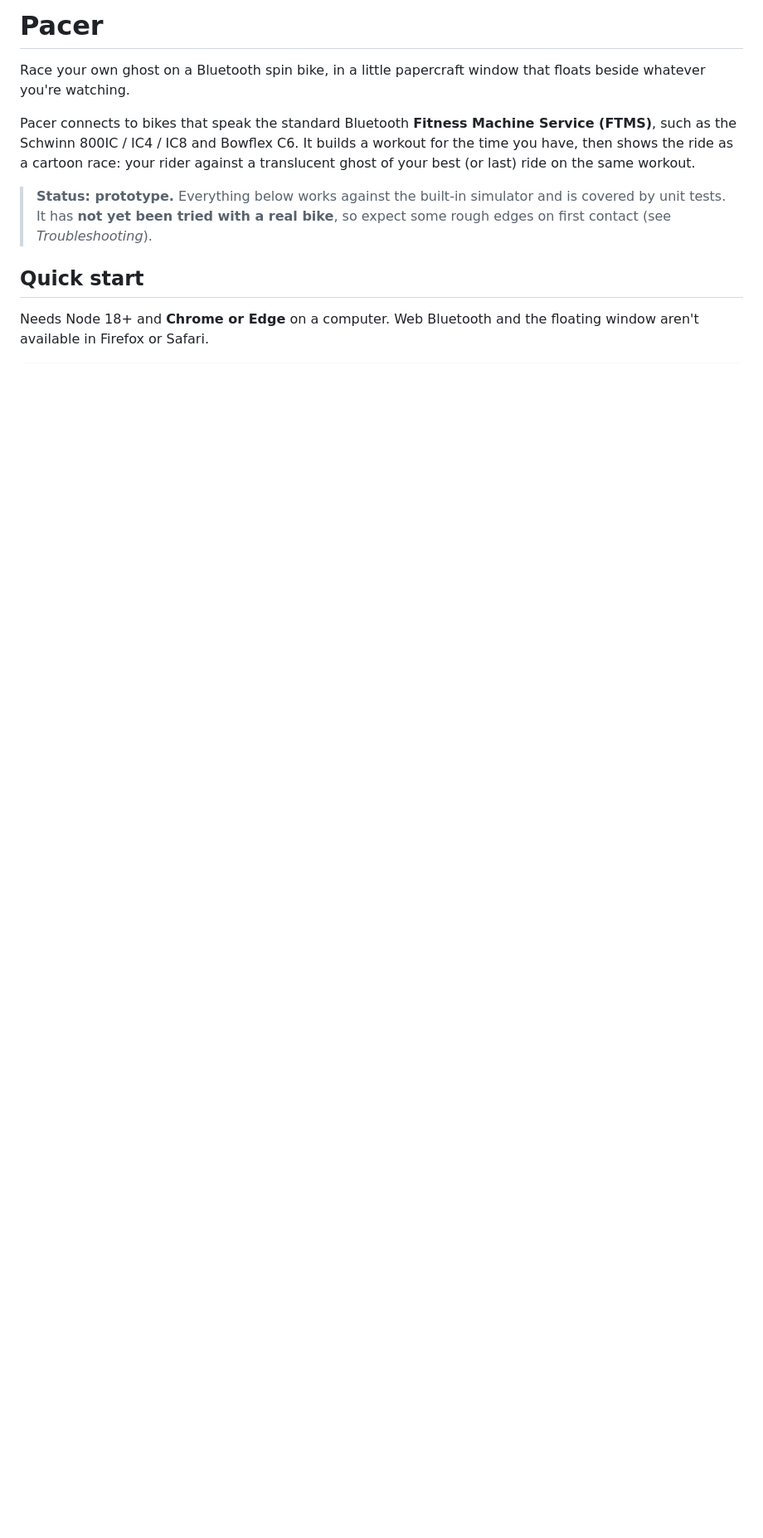
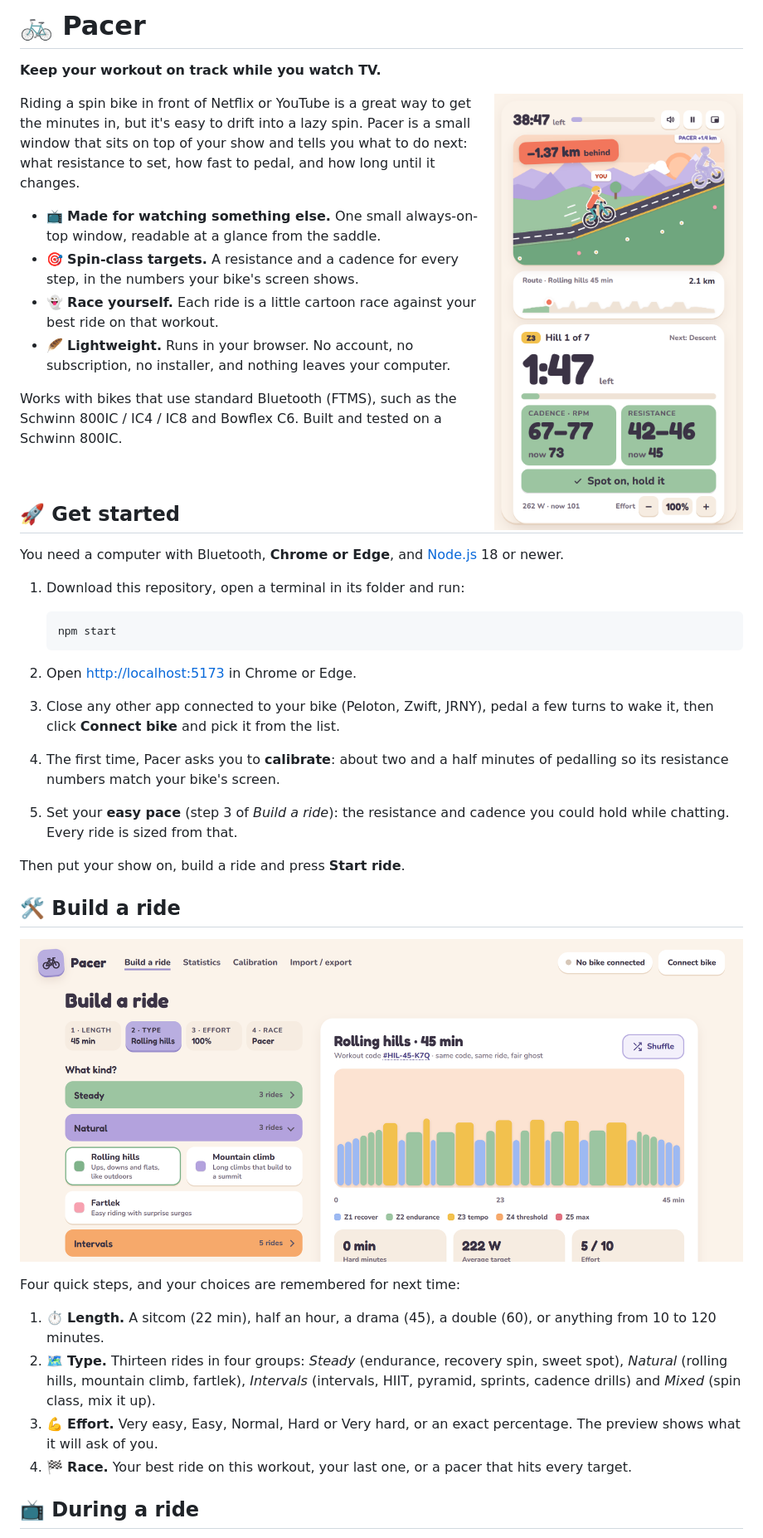
Before and after one commit to MostCromulent/pacer, a Markdown page: README.md, the part around one of its changes. Shown at 83% size. Drawn GitHub-style; pictures changed too: docs/build-a-ride.png (added), docs/ride.png (added); blank space fills up the shorter version.

````diff
--- a/README.md
+++ b/README.md
@@ -1,19 +1,65 @@
-# Pacer
+# 🚲 Pacer
 
-Race your own ghost on a Bluetooth spin bike, in a little papercraft window that
-floats beside whatever you're watching.
+**Keep your workout on track while you watch TV.**
 
-Pacer connects to bikes that speak the standard Bluetooth **Fitness Machine
-Service (FTMS)**, such as the Schwinn 800IC / IC4 / IC8 and Bowflex C6. It builds
-a workout for the time you have, then shows the ride as a cartoon race: your
-rider against a translucent ghost of your best (or last) ride on the same
-workout.
+<img src="docs/ride.png" alt="The Pacer mini window during a hill climb" width="300" align="right">
 
-> **Status: prototype.** Everything below works against the built-in simulator
-> and is covered by unit tests. It has **not yet been tried with a real bike**,
-> so expect some rough edges on first contact (see *Troubleshooting*).
+Riding a spin bike in front of Netflix or YouTube is a great way to get the
+minutes in, but it's easy to drift into a lazy spin. Pacer is a small window
+that sits on top of your show and tells you what to do next: what resistance
+to set, how fast to pedal, and how long until it changes.
 
-## Quick start
+- 📺 **Made for watching something else.** One small always-on-top window,
+  readable at a glance from the saddle.
+- 🎯 **Spin-class targets.** A resistance and a cadence for every step, in the
+  numbers your bike's screen shows.
+- 👻 **Race yourself.** Each ride is a little cartoon race against your best
+  ride on that workout.
+- 🪶 **Lightweight.** Runs in your browser. No account, no subscription, no
+  installer, and nothing leaves your computer.
 
-Needs Node 18+ and **Chrome or Edge** on a computer. Web Bluetooth and the
-floating window aren't available in Firefox or Safari.
+Works with bikes that use standard Bluetooth (FTMS), such as the Schwinn
+800IC / IC4 / IC8 and Bowflex C6. Built and tested on a Schwinn 800IC.
+
+<br clear="right">
+
+## 🚀 Get started
+
+You need a computer with Bluetooth, **Chrome or Edge**, and
+[Node.js](https://nodejs.org) 18 or newer.
+
+1. Download this repository, open a terminal in its folder and run:
+
+   ```sh
+   npm start
+   ```
+
+2. Open <http://localhost:5173> in Chrome or Edge.
+3. Close any other app connected to your bike (Peloton, Zwift, JRNY), pedal a
+   few turns to wake it, then click **Connect bike** and pick it from the list.
+4. The first time, Pacer asks you to **calibrate**: about two and a half
+   minutes of pedalling so its resistance numbers match your bike's screen.
+5. Set your **easy pace** (step 3 of *Build a ride*): the resistance and
+   cadence you could hold while chatting. Every ride is sized from that.
+
+Then put your show on, build a ride and press **Start ride**.
+
+## 🛠️ Build a ride
+
+![Build a ride](docs/build-a-ride.png)
+
+Four quick steps, and your choices are remembered for next time:
+
+1. ⏱️ **Length.** A sitcom (22 min), half an hour, a drama (45), a double
+   (60), or anything from 10 to 120 minutes.
+2. 🗺️ **Type.** Thirteen rides in four groups: *Steady* (endurance, recovery
+   spin, sweet spot), *Natural* (rolling hills, mountain climb, fartlek),
+   *Intervals* (intervals, HIIT, pyramid, sprints, cadence drills) and *Mixed*
+   (spin class, mix it up).
+3. 💪 **Effort.** Very easy, Easy, Normal, Hard or Very hard, or an exact
+   percentage. The preview shows what it will ask of you.
+4. 🏁 **Race.** Your best ride on this workout, your last one, or a pacer that
+   hits every target.
+
+## 📺 During a ride
+
````
Also changed, not shown: other parts of README.md (+96 -168 lines), docs/calibration.png (added), docs/statistics.png (added), 5 other files.
